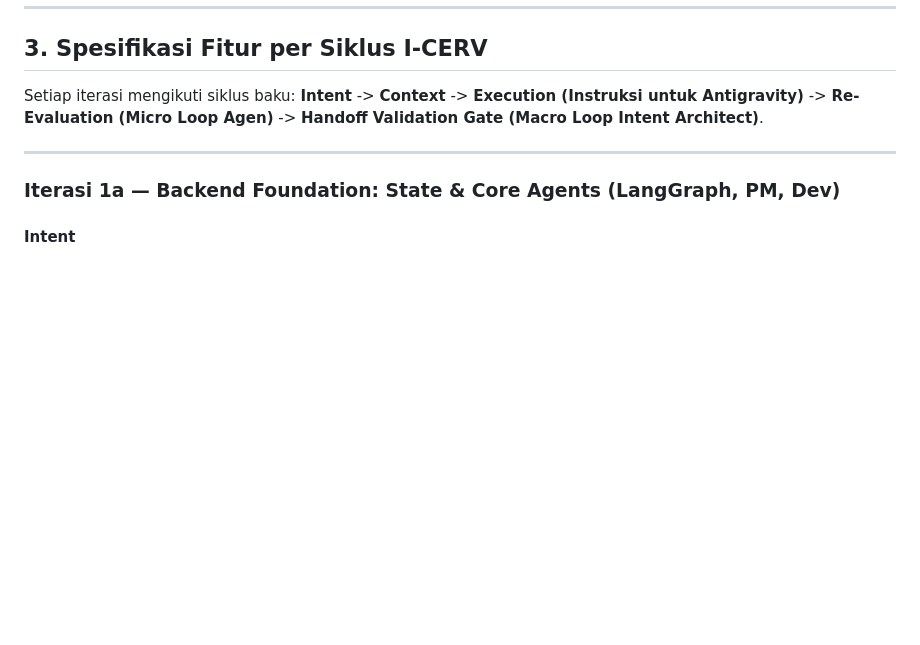
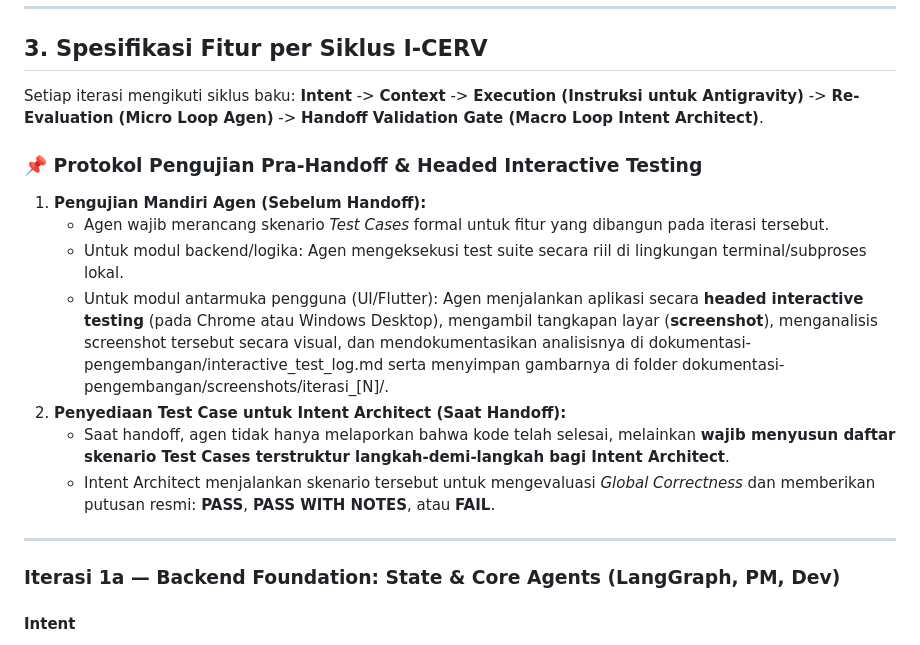
Before and after one commit to rachmadi/reindev_studio, a Markdown page: docs/SPESIFIKASI_REINDEV_STUDIO.md, the part around the change. Drawn GitHub-style; blank space fills up the shorter version.

Commit message:
pra-iterasi: tambahkan protokol headed interactive testing dan test cases IA ke spesifikasi

```diff
--- a/docs/SPESIFIKASI_REINDEV_STUDIO.md
+++ b/docs/SPESIFIKASI_REINDEV_STUDIO.md
@@ -63,6 +63,15 @@ reindev_studio/
 ## 3. Spesifikasi Fitur per Siklus I-CERV
 
 Setiap iterasi mengikuti siklus baku: **Intent** -> **Context** -> **Execution (Instruksi untuk Antigravity)** -> **Re-Evaluation (Micro Loop Agen)** -> **Handoff Validation Gate (Macro Loop Intent Architect)**.
+
+### 📌 Protokol Pengujian Pra-Handoff & Headed Interactive Testing
+1. **Pengujian Mandiri Agen (Sebelum Handoff):**
+   - Agen wajib merancang skenario *Test Cases* formal untuk fitur yang dibangun pada iterasi tersebut.
+   - Untuk modul backend/logika: Agen mengeksekusi test suite secara riil di lingkungan terminal/subproses lokal.
+   - Untuk modul antarmuka pengguna (UI/Flutter): Agen menjalankan aplikasi secara **headed interactive testing** (pada Chrome atau Windows Desktop), mengambil tangkapan layar (**screenshot**), menganalisis screenshot tersebut secara visual, dan mendokumentasikan analisisnya di dokumentasi-pengembangan/interactive_test_log.md serta menyimpan gambarnya di folder dokumentasi-pengembangan/screenshots/iterasi_[N]/.
+2. **Penyediaan Test Case untuk Intent Architect (Saat Handoff):**
+   - Saat handoff, agen tidak hanya melaporkan bahwa kode telah selesai, melainkan **wajib menyusun daftar skenario Test Cases terstruktur langkah-demi-langkah bagi Intent Architect**.
+   - Intent Architect menjalankan skenario tersebut untuk mengevaluasi *Global Correctness* dan memberikan putusan resmi: **PASS**, **PASS WITH NOTES**, atau **FAIL**.
 
 ---
 
```
